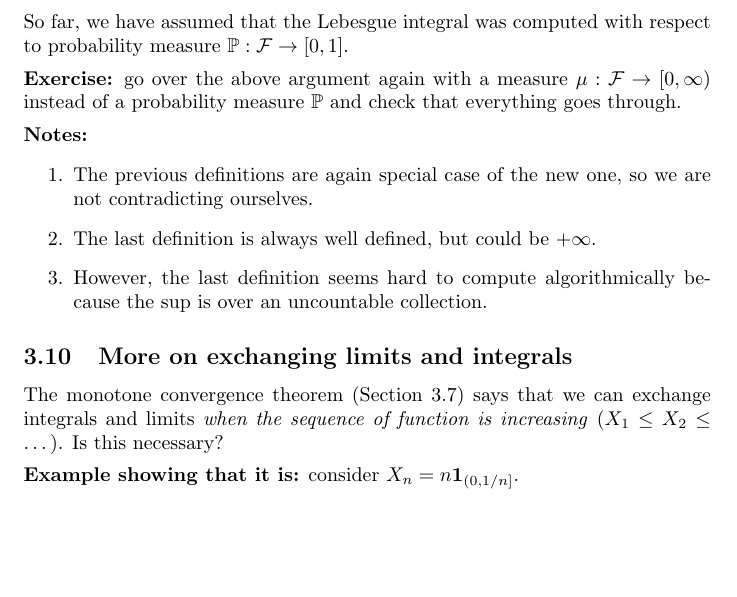
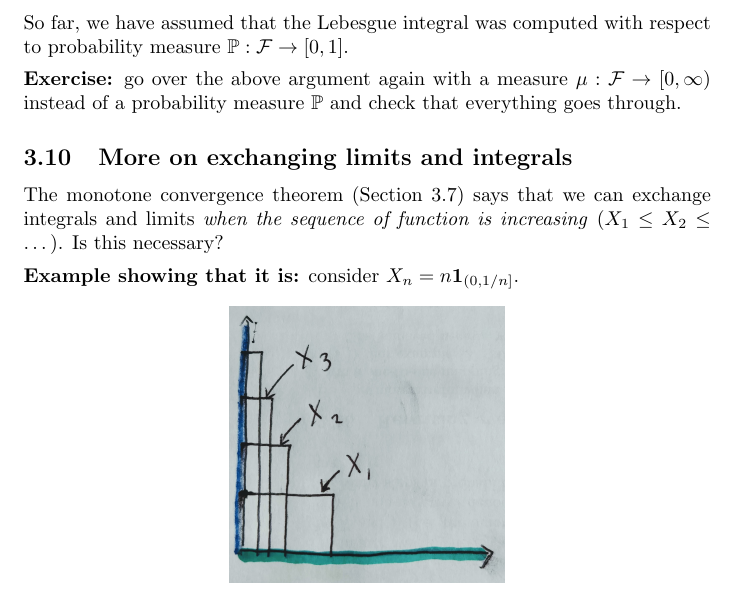
Before and after one commit to alexandrebouchard/probability-illustrated, a LaTeX document (document.tex): part of page 40 of 123 before the commit and part of page 40 of 122 after it, cut so that both start at the same text, the shorter picture padded with empty space. Compiled offline with pdfLaTeX.

Commit message:
Remove unclear bit in notes

```diff
--- a/document.tex
+++ b/document.tex
@@ -1044,12 +1044,6 @@ So far, we have assumed that the Lebesgue integral was computed with respect to
 
 \point{Exercise:} go over the above argument again with a measure $\mu : \events \to [0, \infty)$ instead of a probability measure $\P$ and check that everything goes through.
 
-\point{Notes:}
-\begin{enumerate}
-  \item The previous definitions are again special case of the new one, so we are not contradicting ourselves.
-  \item The last definition is always well defined, but could be $+\infty$.
-  \item However, the last definition seems hard to compute algorithmically because the sup is over an uncountable collection.
-\end{enumerate}
 
 
 \subsection{More on exchanging limits and integrals}\label{sec:exchange-lim}
```
